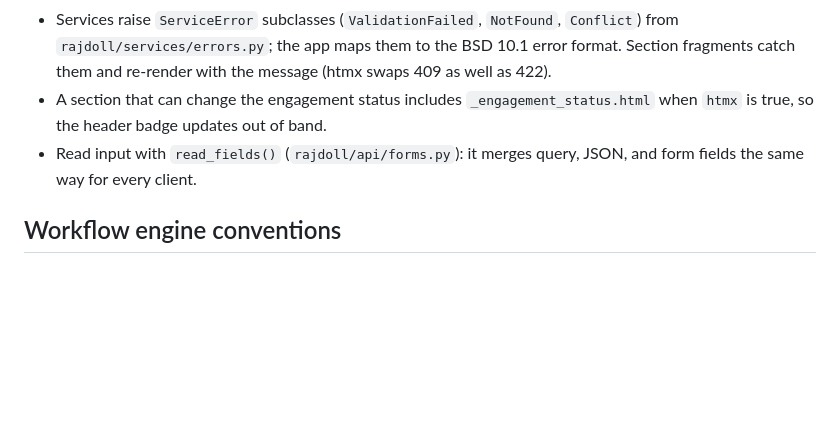
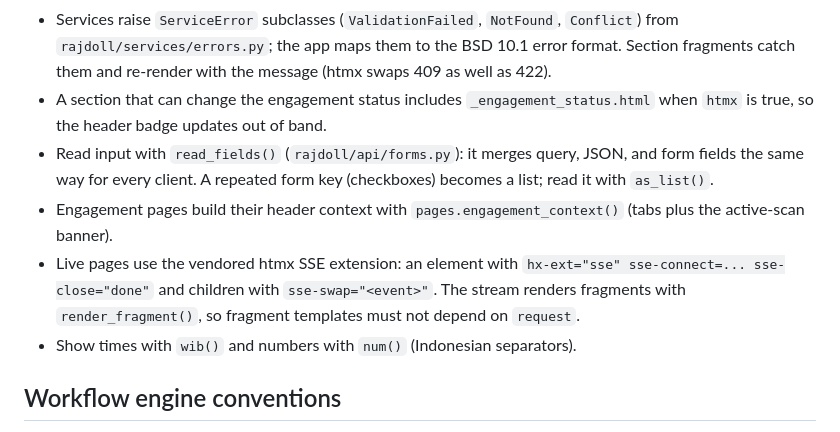
Before and after one commit to Rajdoll/RAJDOLL, a Markdown page: AGENTS.md, the part around one of its changes. GitHub-like rendering; blank space fills up the shorter version.

```diff
--- a/AGENTS.md
+++ b/AGENTS.md
@@ -87,7 +87,10 @@ New migration: change the models, then `alembic revision --autogenerate -m "<wha
 - UI text is Indonesian; validation messages go through the label maps in the services.
 - Services raise `ServiceError` subclasses (`ValidationFailed`, `NotFound`, `Conflict`) from `rajdoll/services/errors.py`; the app maps them to the BSD 10.1 error format. Section fragments catch them and re-render with the message (htmx swaps 409 as well as 422).
 - A section that can change the engagement status includes `_engagement_status.html` when `htmx` is true, so the header badge updates out of band.
-- Read input with `read_fields()` (`rajdoll/api/forms.py`): it merges query, JSON, and form fields the same way for every client.
+- Read input with `read_fields()` (`rajdoll/api/forms.py`): it merges query, JSON, and form fields the same way for every client. A repeated form key (checkboxes) becomes a list; read it with `as_list()`.
+- Engagement pages build their header context with `pages.engagement_context()` (tabs plus the active-scan banner).
+- Live pages use the vendored htmx SSE extension: an element with `hx-ext="sse" sse-connect=... sse-close="done"` and children with `sse-swap="<event>"`. The stream renders fragments with `render_fragment()`, so fragment templates must not depend on `request`.
+- Show times with `wib()` and numbers with `num()` (Indonesian separators).
 
 ## Workflow engine conventions
 
```
Also changed, not shown: other parts of AGENTS.md (+1 -1 lines), docs/v1/BSD.md (+7 -1 lines).
